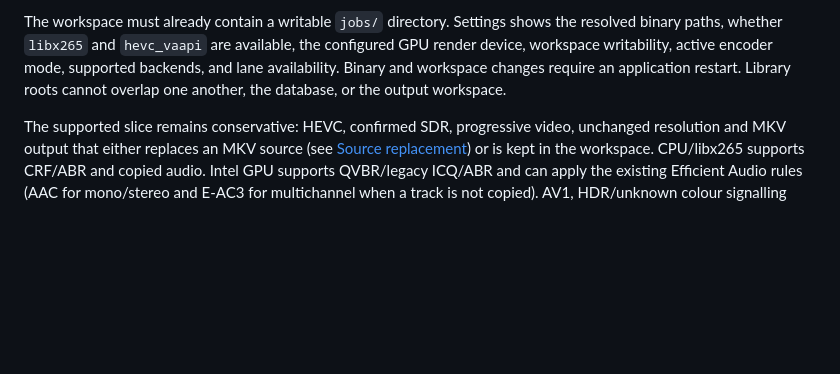
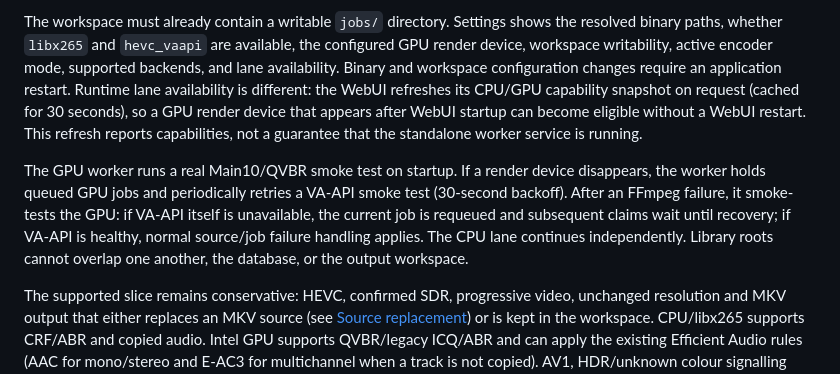
Before and after one commit to m0nte1ro/kompressor, a Markdown page: docs/REAL_ENCODING.md, the part around the change. GitHub-like rendering; blank space fills up the shorter version.

Commit message:
Document scan filename formats and GPU runtime recovery semantics

```diff
--- a/docs/REAL_ENCODING.md
+++ b/docs/REAL_ENCODING.md
@@ -18,7 +18,18 @@ The workspace must already contain a writable `jobs/` directory. Settings shows
 resolved binary paths, whether `libx265` and `hevc_vaapi` are available, the configured GPU render
 device, workspace writability, active encoder mode, supported backends, and lane
 availability. Binary and
-workspace changes require an application restart. Library roots cannot overlap
+workspace configuration changes require an application restart. Runtime lane
+availability is different: the WebUI refreshes its CPU/GPU capability snapshot
+on request (cached for 30 seconds), so a GPU render device that appears after
+WebUI startup can become eligible without a WebUI restart. This refresh reports
+capabilities, not a guarantee that the standalone worker service is running.
+
+The GPU worker runs a real Main10/QVBR smoke test on startup. If a render device
+disappears, the worker holds queued GPU jobs and periodically retries a VA-API
+smoke test (30-second backoff). After an FFmpeg failure, it smoke-tests the GPU:
+if VA-API itself is unavailable, the current job is requeued and subsequent
+claims wait until recovery; if VA-API is healthy, normal source/job failure
+handling applies. The CPU lane continues independently. Library roots cannot overlap
 one another, the database, or the output workspace.
 
 The supported slice remains conservative: HEVC, confirmed SDR, progressive video,
```
